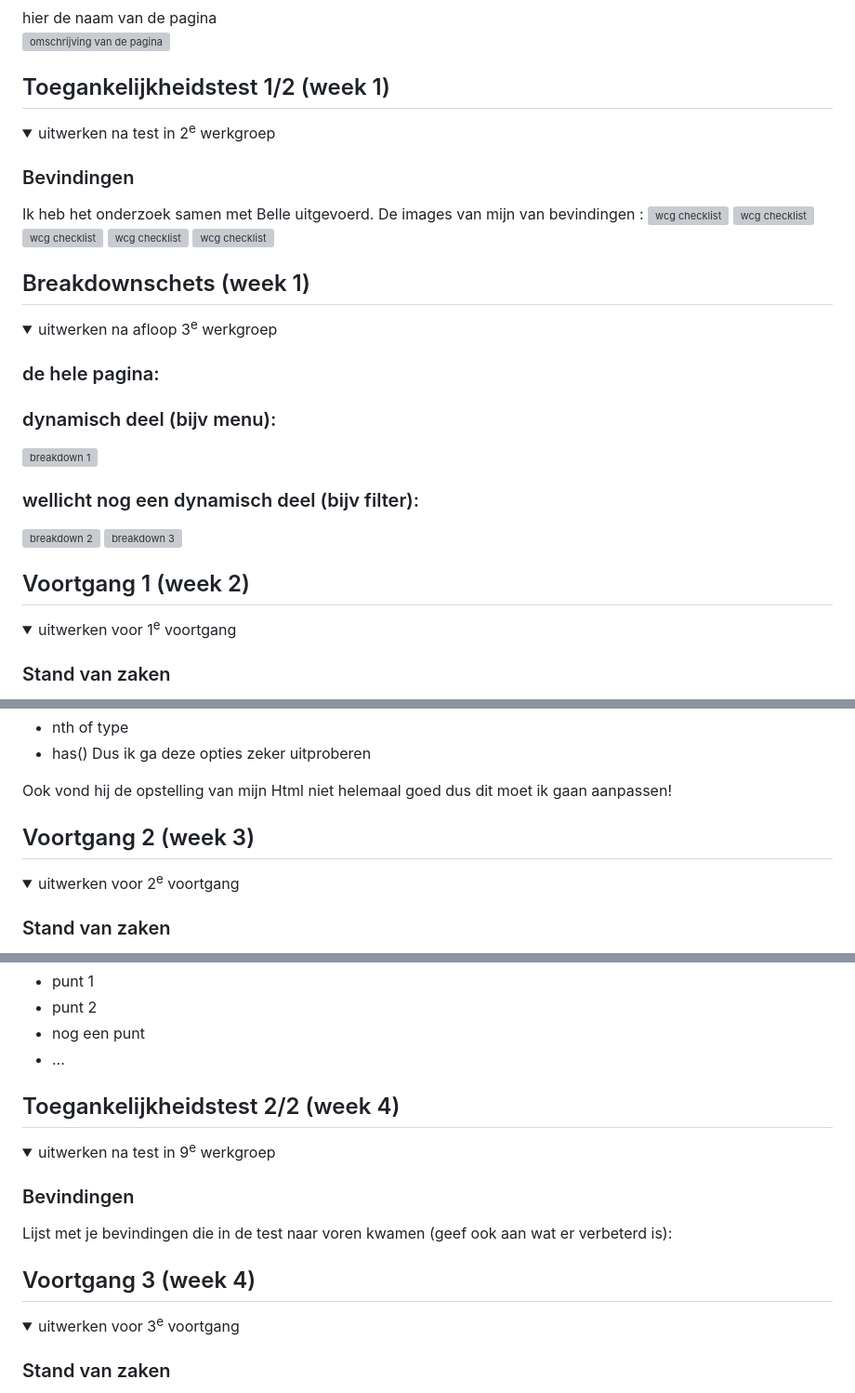
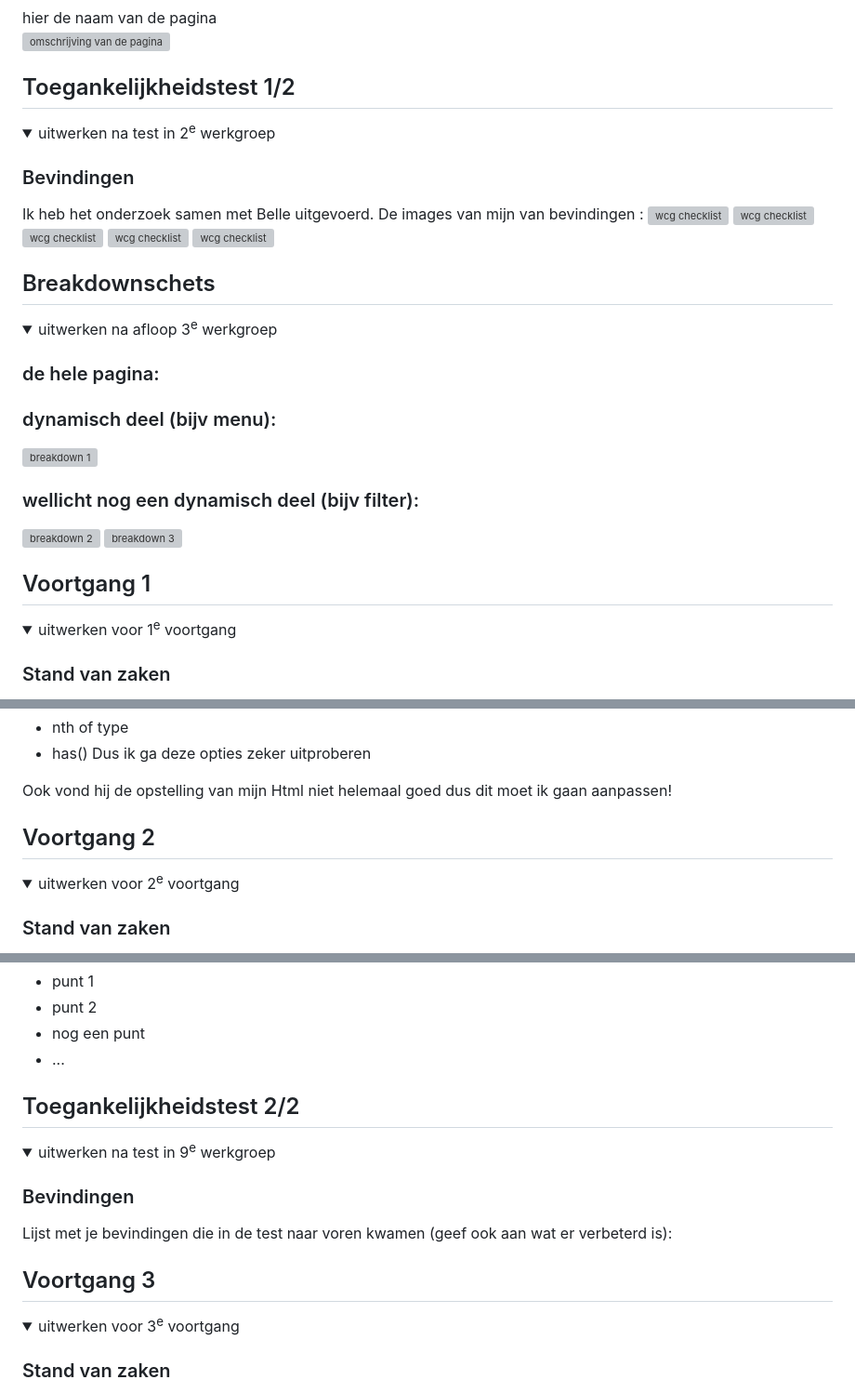
Before and after one commit to Kimvz19/websitej3fed, a Markdown page: README.md, 3 parts joined by grey strips. Shown at 93% size. Drawn GitHub-style; folded sections open; grey boxes are pictures that could not be loaded.

```diff
--- a/README.md
+++ b/README.md
@@ -47,7 +47,7 @@ Nb. Door *open* toe te voegen aan een *details* element kun je deze standaard op
 </details>
 
 
-## Toegankelijkheidstest 1/2 (week 1)
+## Toegankelijkheidstest 1/2
 
 <details>
   <summary>uitwerken na test in 2<sup>e</sup> werkgroep</summary>
@@ -67,7 +67,7 @@ Nb. Door *open* toe te voegen aan een *details* element kun je deze standaard op
 </details>
 
 
-## Breakdownschets (week 1)
+## Breakdownschets
 
 <details>
   <summary>uitwerken na afloop 3<sup>e</sup> werkgroep</summary>
@@ -88,7 +88,7 @@ Nb. Door *open* toe te voegen aan een *details* element kun je deze standaard op
 
 
 
-## Voortgang 1 (week 2)
+## Voortgang 1
 
 <details>
   <summary>uitwerken voor 1<sup>e</sup> voortgang</summary>
@@ -122,7 +122,7 @@ Ook vond hij de opstelling van mijn Html niet helemaal goed dus dit moet ik gaan
 
 
 
-## Voortgang 2 (week 3)
+## Voortgang 2
 
 <details>
   <summary>uitwerken voor 2<sup>e</sup> voortgang</summary>
@@ -155,7 +155,7 @@ Ook vond hij de opstelling van mijn Html niet helemaal goed dus dit moet ik gaan
 
 
 
-## Toegankelijkheidstest 2/2 (week 4)
+## Toegankelijkheidstest 2/2
 
 <details>
   <summary>uitwerken na test in 9<sup>e</sup> werkgroep</summary>
@@ -169,7 +169,7 @@ Ook vond hij de opstelling van mijn Html niet helemaal goed dus dit moet ik gaan
 
 
 
-## Voortgang 3 (week 4)
+## Voortgang 3
 
 <details>
   <summary>uitwerken voor 3<sup>e</sup> voortgang</summary>
```
Also changed, not shown: other parts of README.md (+1 -1 lines).
